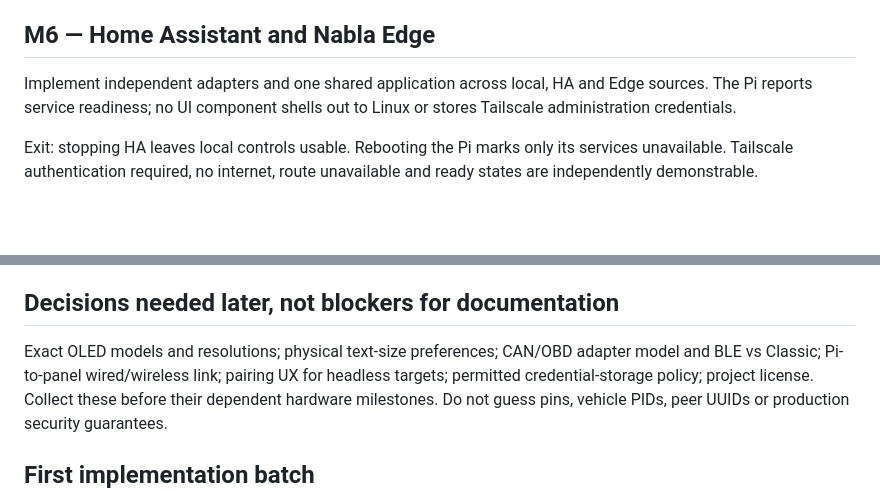
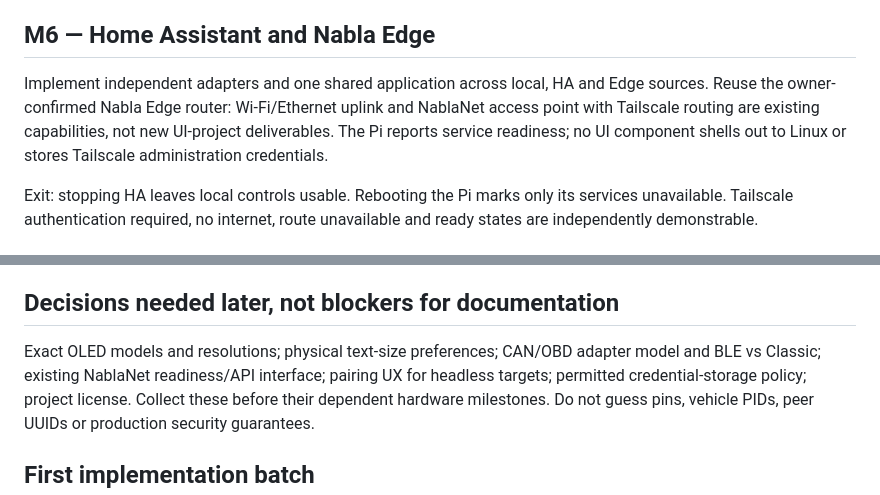
Before and after one commit to txemavs/nabla-esp-ui, a Markdown page: docs/platform/ROADMAP.md, 2 parts joined by grey strips. Drawn GitHub-style; blank space fills up the shorter version.

```diff
--- a/docs/platform/ROADMAP.md
+++ b/docs/platform/ROADMAP.md
@@ -72,7 +72,9 @@ without duplicating an action. Provisioning permission does not grant control.
 ## M6 — Home Assistant and Nabla Edge
 
 Implement independent adapters and one shared application across local, HA and
-Edge sources. The Pi reports service readiness; no UI component shells out to
+Edge sources. Reuse the owner-confirmed Nabla Edge router: Wi-Fi/Ethernet uplink
+and NablaNet access point with Tailscale routing are existing capabilities,
+not new UI-project deliverables. The Pi reports service readiness; no UI component shells out to
 Linux or stores Tailscale administration credentials.
 
 Exit: stopping HA leaves local controls usable. Rebooting the Pi marks only its
@@ -120,7 +122,7 @@ Reserve measured peak headroom for concurrent BLE, display and network use.
 ## Decisions needed later, not blockers for documentation
 
 Exact OLED models and resolutions; physical text-size preferences; CAN/OBD
-adapter model and BLE vs Classic; Pi-to-panel wired/wireless link; pairing UX
+adapter model and BLE vs Classic; existing NablaNet readiness/API interface; pairing UX
 for headless targets; permitted credential-storage policy; project license.
 Collect these before their dependent hardware milestones. Do not guess pins,
 vehicle PIDs, peer UUIDs or production security guarantees.
```
Also changed, not shown: docs/platform/VEHICLE-EDGE.md (+20 -5 lines).
